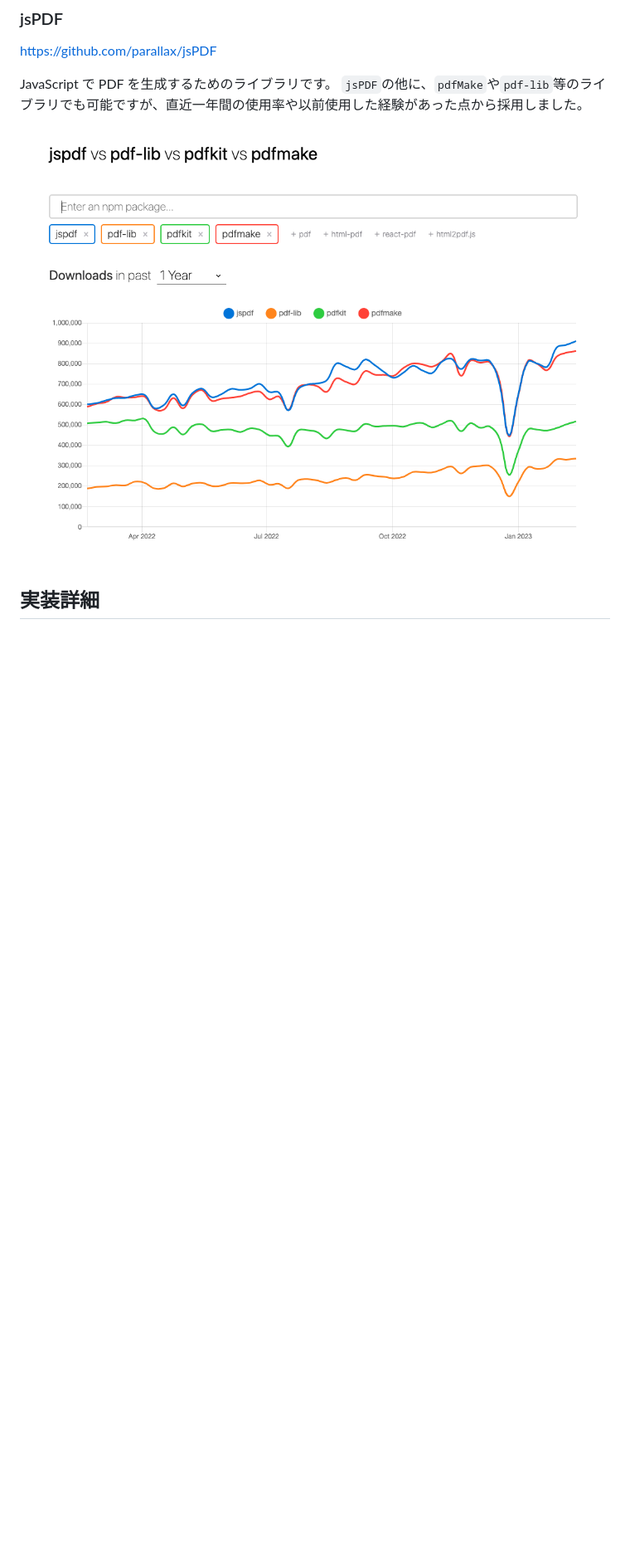
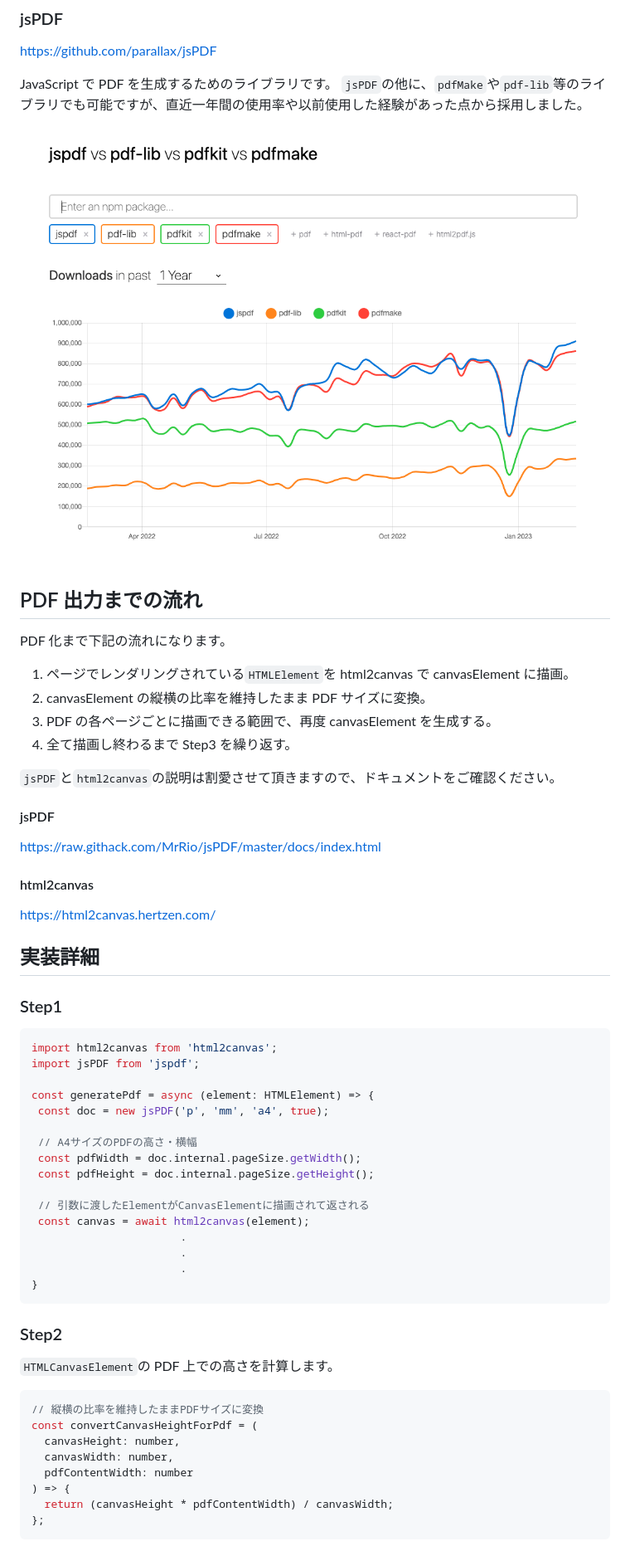
Before and after one commit to kamegoro/zenn-contents, a Markdown page: articles/62fb89f36355fa.md, the part around one of its changes. Shown at 83% size. Drawn GitHub-style; blank space fills up the shorter version.

Commit message:
Fixed image directory

````diff
--- a/articles/62fb89f36355fa.md
+++ b/articles/62fb89f36355fa.md
@@ -44,8 +44,62 @@ https://github.com/parallax/jsPDF
 JavaScript で PDF を生成するためのライブラリです。
 `jsPDF`の他に、`pdfMake`や`pdf-lib`等のライブラリでも可能ですが、直近一年間の使用率や以前使用した経験があった点から採用しました。
 
-![pdf-npm-trend](/Images/pdflibary.png)
+![pdf-npm-trend](/Images/pdf/pdf-graph.png)
+
+## PDF 出力までの流れ
+
+PDF 化まで下記の流れになります。
+
+1. ページでレンダリングされている`HTMLElement`を html2canvas で canvasElement に描画。
+1. canvasElement の縦横の比率を維持したまま PDF サイズに変換。
+1. PDF の各ページごとに描画できる範囲で、再度 canvasElement を生成する。
+1. 全て描画し終わるまで Step3 を繰り返す。
+
+`jsPDF`と`html2canvas`の説明は割愛させて頂きますので、ドキュメントをご確認ください。
+
+#### jsPDF
+
+https://raw.githack.com/MrRio/jsPDF/master/docs/index.html
+
+#### html2canvas
+
+https://html2canvas.hertzen.com/
 
 ## 実装詳細
 
-<!-- 参考リポジトリを載せる -->
+### Step1
+
+```ts
+import html2canvas from 'html2canvas';
+import jsPDF from 'jspdf';
+
+const generatePdf = async (element: HTMLElement) => {
+ const doc = new jsPDF('p', 'mm', 'a4', true);
+
+ // A4サイズのPDFの高さ・横幅
+ const pdfWidth = doc.internal.pageSize.getWidth();
+ const pdfHeight = doc.internal.pageSize.getHeight();
+
+ // 引数に渡したElementがCanvasElementに描画されて返される
+ const canvas = await html2canvas(element);
+                       .
+                       .
+                       .
+}
+```
+
+### Step2
+
+`HTMLCanvasElement`の PDF 上での高さを計算します。
+
+```ts
+// 縦横の比率を維持したままPDFサイズに変換
+const convertCanvasHeightForPdf = (
+  canvasHeight: number,
+  canvasWidth: number,
+  pdfContentWidth: number
+) => {
+  return (canvasHeight * pdfContentWidth) / canvasWidth;
+};
+```
+
````
Also changed, not shown: other parts of articles/62fb89f36355fa.md (+38 -0 lines), Images/pdf/pdf-bad.png (added), Images/pdf/pdf-good.png (added), Images/pdf/pdf-graph.png (renamed from Images/pdflibary.png).
